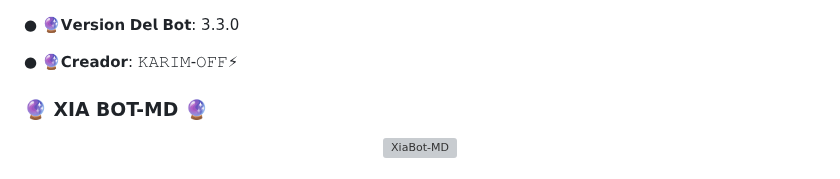
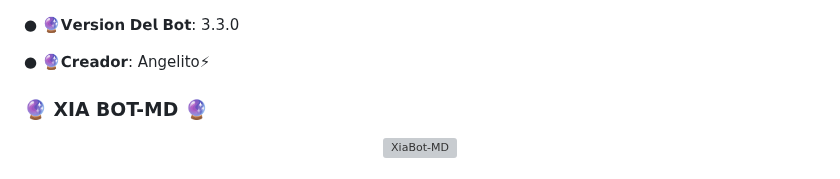
Before and after one commit to Angelito-OFC/XiaBot-Pro, a Markdown page: README.md, the part around the change. Drawn GitHub-style; grey boxes are pictures that could not be loaded.

Commit message:
Actualizar README.md

```diff
--- a/README.md
+++ b/README.md
@@ -1,6 +1,6 @@
 ● 🔮𝗩𝗲𝗿𝘀𝗶𝗼𝗻 𝗗𝗲𝗹 𝗕𝗼𝘁: 3.3.0
 
-● 🔮𝗖𝗿𝗲𝗮𝗱𝗼𝗿: 𝙺𝙰𝚁𝙸𝙼-𝙾𝙵𝙵⚡
+● 🔮𝗖𝗿𝗲𝗮𝗱𝗼𝗿: Angelito⚡
 
 ### 🔮 XIA BOT-MD 🔮
 <p align="center">
```
